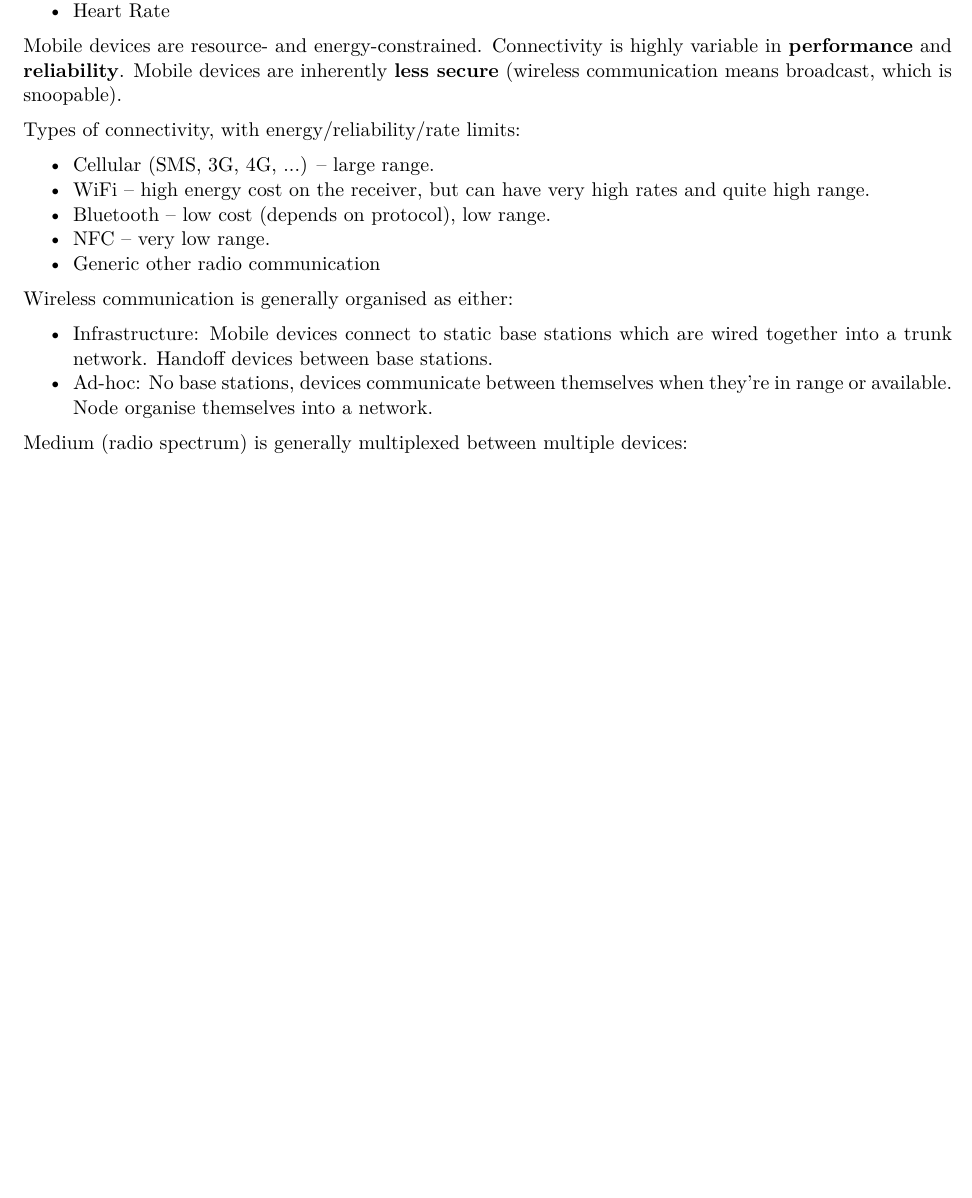
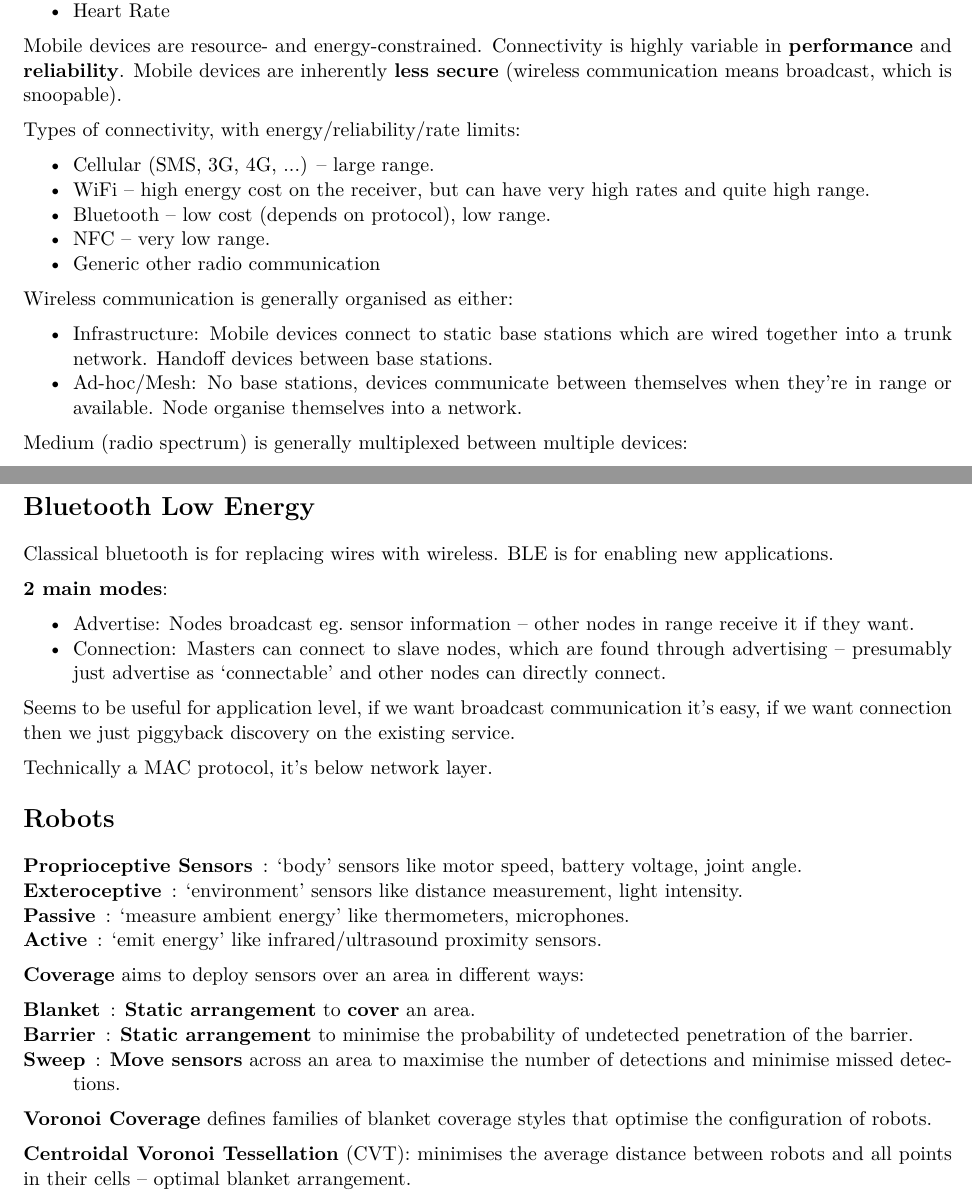
Before and after one commit to hnefatl/part-2-revision, a LaTeX document (sensors/notes.tex): part of page 1 of 11 before the commit and two parts of pages 1 and 12 of 12 after it, the two joined at a grey line, cut so that both start at the same text, the shorter picture padded with empty space. Compiled offline with pdfLaTeX.

Commit message:
Added robots section

```diff
--- a/sensors/notes.tex
+++ b/sensors/notes.tex
@@ -82,7 +82,7 @@
     Wireless communication is generally organised as either:
     \begin{itemize}
     \item Infrastructure: Mobile devices connect to static base stations which are wired together into a trunk network. Handoff devices between base stations.
-    \item Ad-hoc: No base stations, devices communicate between themselves when they're in range or available. Node organise themselves into a network.
+    \item Ad-hoc/Mesh: No base stations, devices communicate between themselves when they're in range or available. Node organise themselves into a network.
     \end{itemize}
 
     Medium (radio spectrum) is generally multiplexed between multiple devices:
@@ -657,4 +657,38 @@
         \end{itemize}
     }
 }
+\section*{Bluetooth Low Energy}
+{
+    Classical bluetooth is for replacing wires with wireless. BLE is for enabling new applications.
+
+    \textbf{2 main modes}:
+    \begin{itemize}
+    \item Advertise: Nodes broadcast eg.\ sensor information -- other nodes in range receive it if they want.
+    \item Connection: Masters can connect to slave nodes, which are found through advertising -- presumably just advertise as `connectable' and other nodes can directly connect.
+    \end{itemize}
+
+    Seems to be useful for application level, if we want broadcast communication it's easy, if we want connection then we just piggyback discovery on the existing service.
+
+    Technically a MAC protocol, it's below network layer.
+}
+\section*{Robots}
+{
+    \begin{description}
+    \item[Proprioceptive Sensors]: `body' sensors like motor speed, battery voltage, joint angle.
+    \item[Exteroceptive]: `environment' sensors like distance measurement, light intensity.
+    \item[Passive]: `measure ambient energy' like thermometers, microphones.
+    \item[Active]: `emit energy' like infrared/ultrasound proximity sensors.
+    \end{description}
+
+    \textbf{Coverage} aims to deploy sensors over an area in different ways:
+    \begin{description}
+    \item[Blanket]: \textbf{Static arrangement} to \textbf{cover} an area.
+    \item[Barrier]: \textbf{Static arrangement} to minimise the probability of undetected penetration of the barrier.
+    \item[Sweep]: \textbf{Move sensors} across an area to maximise the number of detections and minimise missed detections.
+    \end{description}
+
+    \textbf{Voronoi Coverage} defines families of blanket coverage styles that optimise the configuration of robots.
+
+    \textbf{Centroidal Voronoi Tessellation} (CVT): minimises the average distance between robots and all points in their cells -- optimal blanket arrangement.
+}
 \end{document}
```
Also changed, not shown: sensors/notes.pdf.
